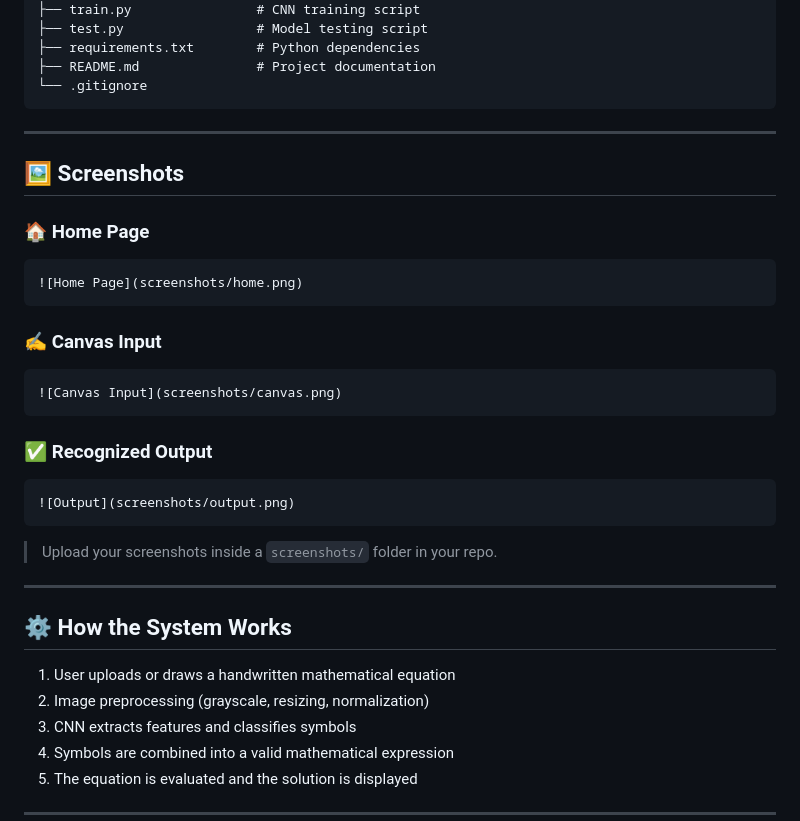
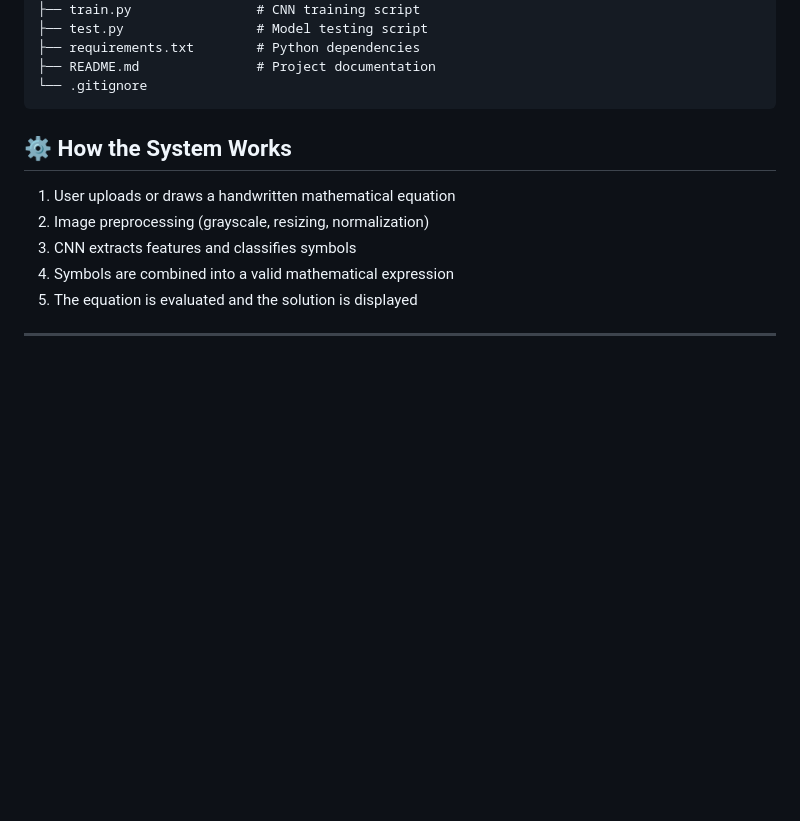
Before and after one commit to kbsharath-1512/Handwritten-Mathematical-equation-Solver-Using-Neaural-Networks, a Markdown page: README.md, the part around the change. GitHub-like rendering; blank space fills up the shorter version.

Commit message:
Remove screenshots section from README
Removed screenshots section and related instructions from README.

````diff
--- a/README.md
+++ b/README.md
@@ -73,33 +73,6 @@ Handwritten-Mathematical-Equation-Recognition-Using-CNN/
 ├── README.md               # Project documentation
 └── .gitignore
 ```
-
----
-
-## 🖼 Screenshots
-
-### 🏠 Home Page
-
-```markdown
-![Home Page](screenshots/home.png)
-```
-
-### ✍ Canvas Input
-
-```markdown
-![Canvas Input](screenshots/canvas.png)
-```
-
-### ✅ Recognized Output
-
-```markdown
-![Output](screenshots/output.png)
-```
-
-> Upload your screenshots inside a `screenshots/` folder in your repo.
-
----
-
 ## ⚙ How the System Works
 
 1. User uploads or draws a handwritten mathematical equation
````
